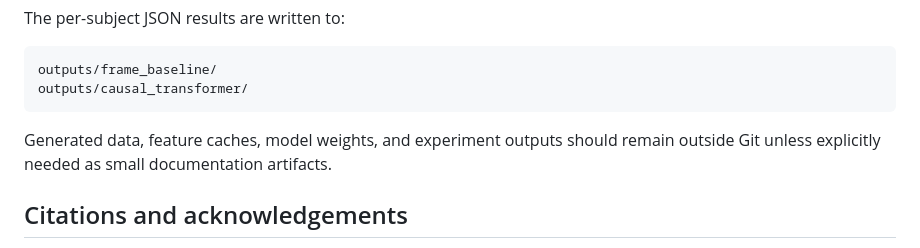
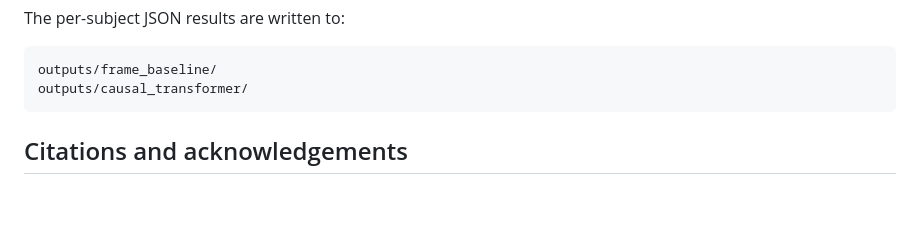
Before and after one commit to jagerknight10/localised-egocentric-vision, a Markdown page: README.md, the part around the change. Drawn GitHub-style; blank space fills up the shorter version.

````diff
--- a/README.md
+++ b/README.md
@@ -98,7 +98,6 @@ outputs/frame_baseline/
 outputs/causal_transformer/
 ```
 
-Generated data, feature caches, model weights, and experiment outputs should remain outside Git unless explicitly needed as small documentation artifacts.
 
 ## Citations and acknowledgements
 
````
